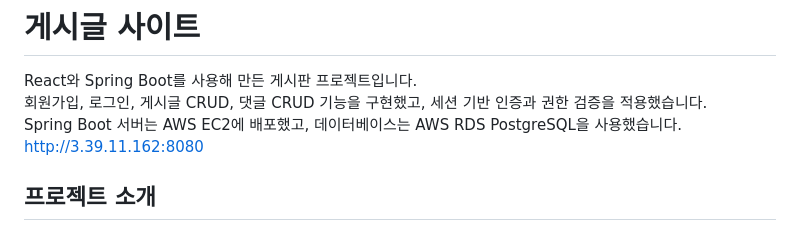
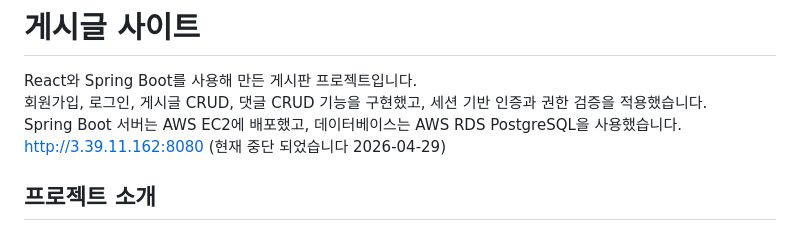
Before and after one commit to GuminK/board-app, a Markdown page: README.md, the part around the change. Rendered like a GitHub page.

Commit message:
Update server link status in README
Updated the status of the server link to indicate it is currently down.

```diff
--- a/README.md
+++ b/README.md
@@ -3,7 +3,7 @@
 React와 Spring Boot를 사용해 만든 게시판 프로젝트입니다.
 회원가입, 로그인, 게시글 CRUD, 댓글 CRUD 기능을 구현했고, 세션 기반 인증과 권한 검증을 적용했습니다.
 Spring Boot 서버는 AWS EC2에 배포했고, 데이터베이스는 AWS RDS PostgreSQL을 사용했습니다.
-http://3.39.11.162:8080
+http://3.39.11.162:8080 (현재 중단 되었습니다 2026-04-29)
 
 ## 프로젝트 소개
 
```
